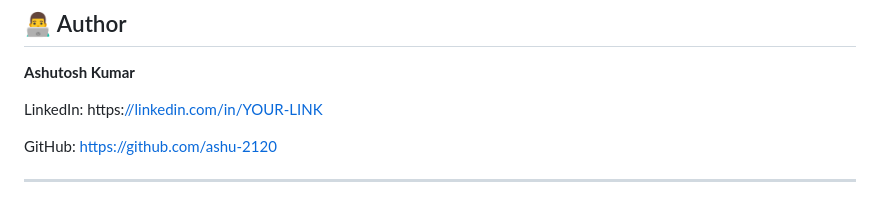
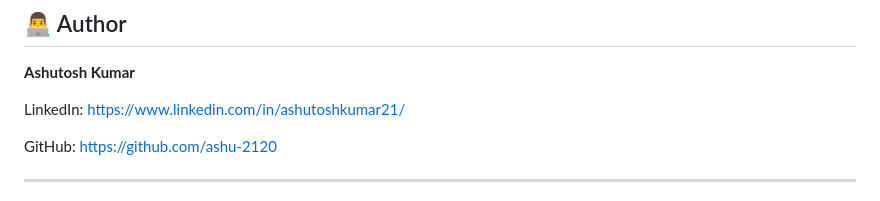
Before and after one commit to ashu-2120/ai-website-, a Markdown page: README.md, the part around the change. Drawn GitHub-style.

```diff
--- a/README.md
+++ b/README.md
@@ -203,7 +203,7 @@ The assistant retrieves the stored rating and review from Google Sheets.
 **Ashutosh Kumar**
 
 LinkedIn:
-https:[//linkedin.com/in/YOUR-LINK](https://www.linkedin.com/in/ashutoshkumar21/)
+https://www.linkedin.com/in/ashutoshkumar21/
 
 GitHub:
 https://github.com/ashu-2120
```
